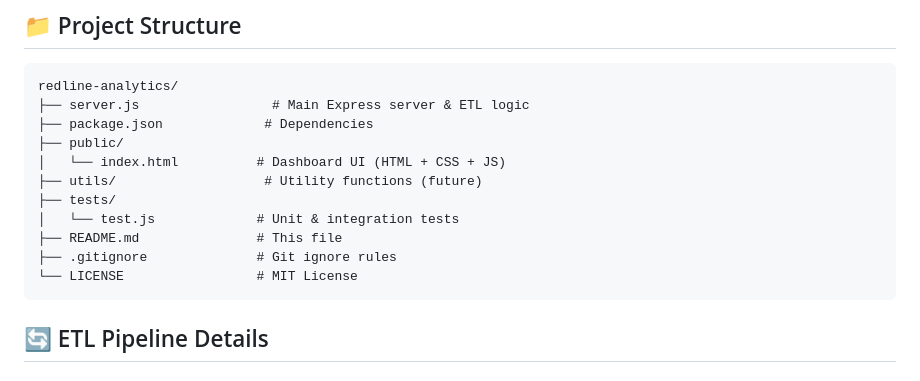
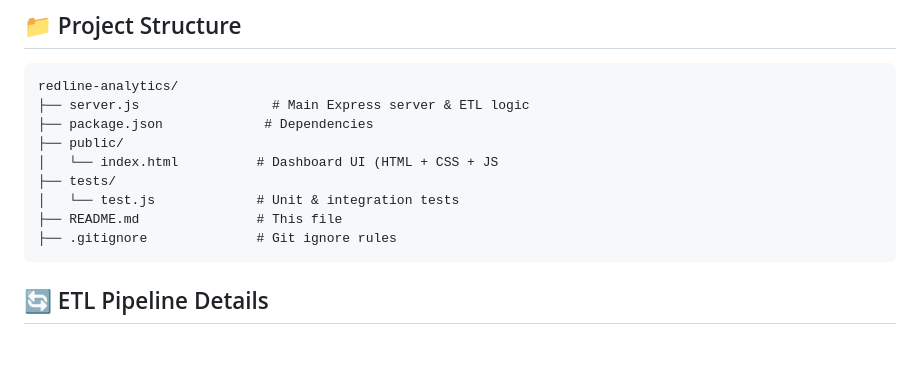
Before and after one commit to ananya2006sarkar/redline-analytics, a Markdown page: README.md, the part around the change. Drawn GitHub-style; blank space fills up the shorter version.

````diff
--- a/README.md
+++ b/README.md
@@ -155,13 +155,11 @@ redline-analytics/
 ├── server.js                 # Main Express server & ETL logic
 ├── package.json             # Dependencies
 ├── public/
-│   └── index.html          # Dashboard UI (HTML + CSS + JS)
-├── utils/                   # Utility functions (future)
+│   └── index.html          # Dashboard UI (HTML + CSS + JS
 ├── tests/
 │   └── test.js             # Unit & integration tests
 ├── README.md               # This file
 ├── .gitignore              # Git ignore rules
-└── LICENSE                 # MIT License
 ```
 
 ## 🔄 ETL Pipeline Details
````
